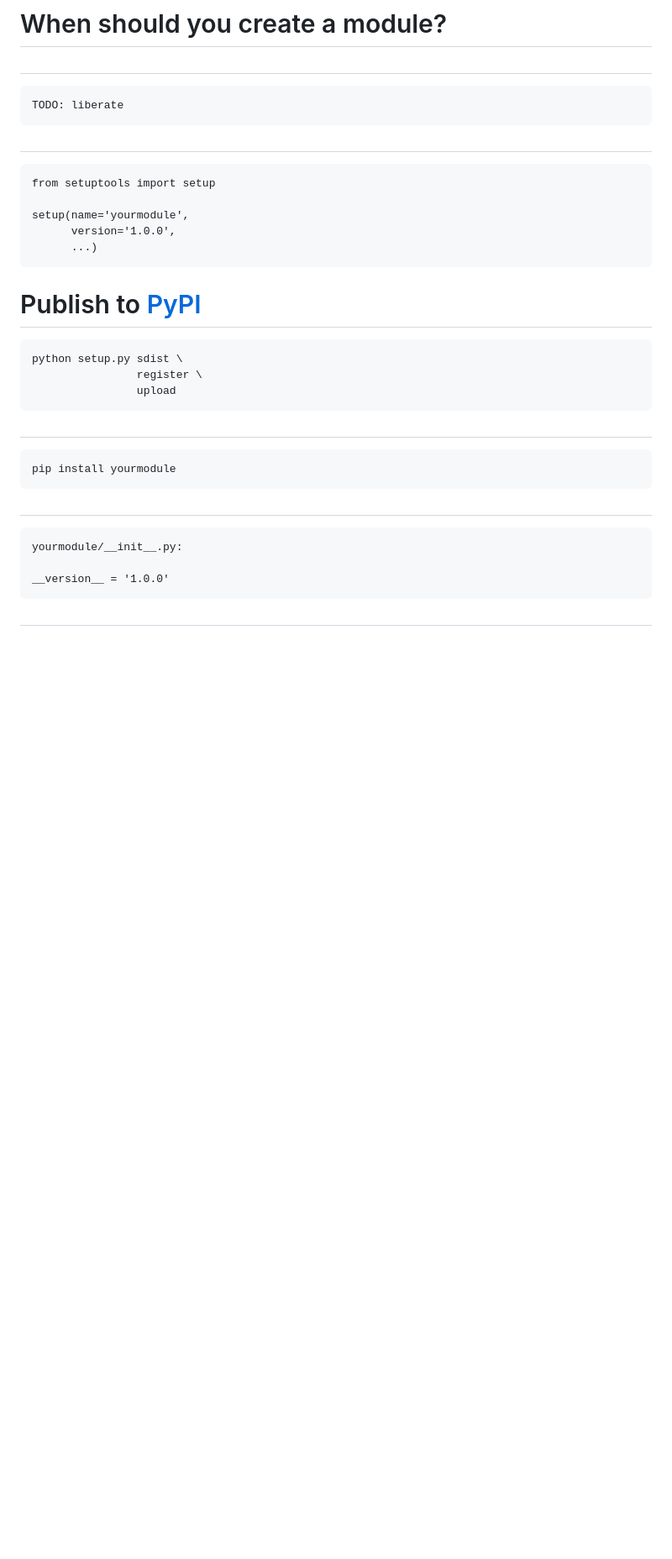
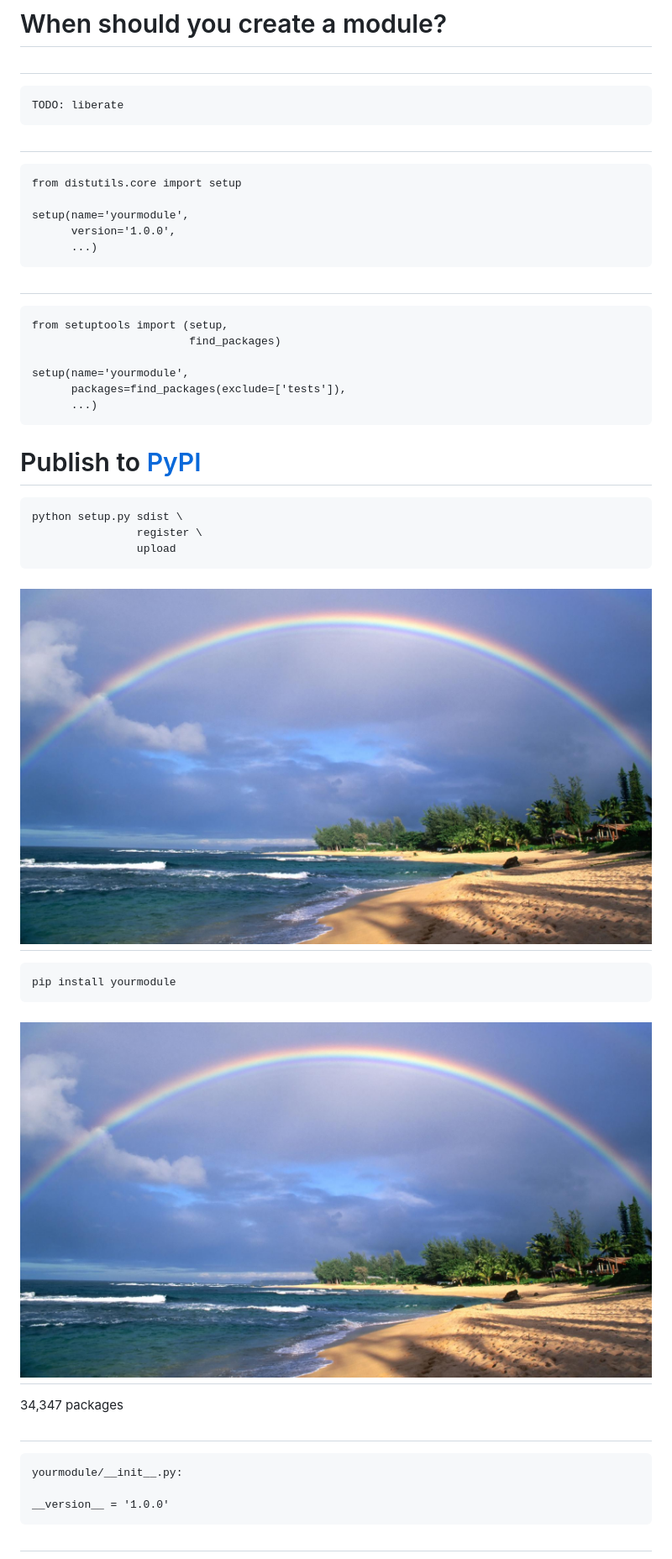
Before and after one commit to kumar303/build-open-source, a Markdown page: www/index.md, the part around the change printed below. Shown: that part at 84% size. GitHub-like rendering; pictures changed too: www/images/double-rainbow.jpg (added); blank space fills up the shorter version.

Commit message:
moar double rainbow

```diff
--- a/www/index.md
+++ b/www/index.md
@@ -34,13 +34,21 @@
 #
 
     TODO: liberate
+#
+
+    from distutils.core import setup
+
+    setup(name='yourmodule',
+          version='1.0.0',
+          ...)
 
 #
 
-    from setuptools import setup
+    from setuptools import (setup,
+                            find_packages)
 
     setup(name='yourmodule',
-          version='1.0.0',
+          packages=find_packages(exclude=['tests']),
           ...)
 
 # Publish to [PyPI](https://pypi.python.org/pypi)
@@ -49,9 +57,13 @@
                     register \
                     upload
 
-#
+# ![double rainbow](images/double-rainbow.jpg)
 
     pip install yourmodule
+
+# ![double rainbow](images/double-rainbow.jpg)
+
+34,347 packages
 
 #
 
```
Also changed, not shown: other parts of www/index.md (+6 -3 lines).
